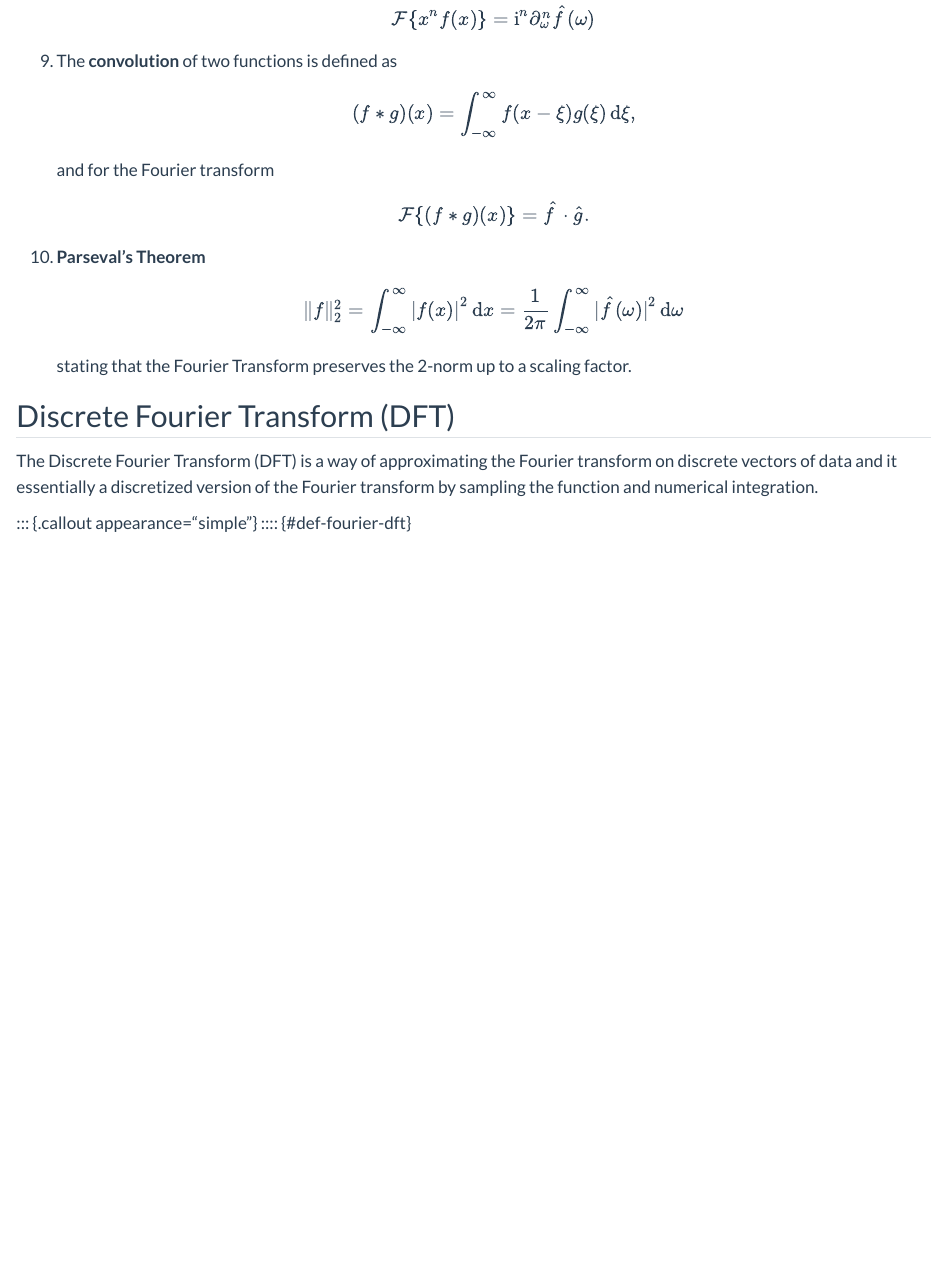
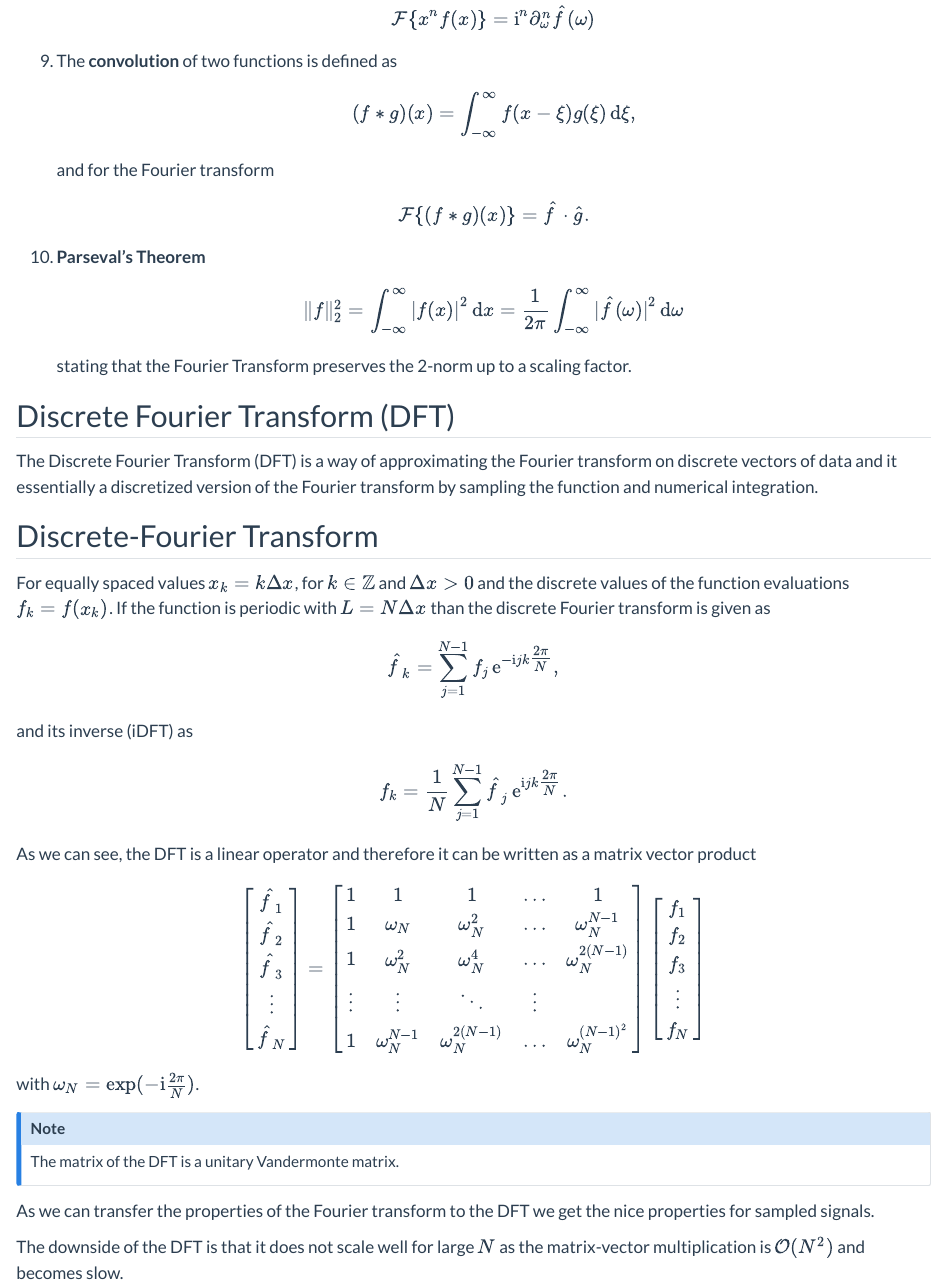
Before and after one commit to kandolfp/MECH-M-DUAL-1-DBM, a Quarto document (signal/fourier.qmd): the page in a window 1100 px wide, from 8440 px down. Rendered offline with R 4.5, knitr and Pandoc in place of Quarto, with nearby package versions; some code elsewhere in the file could not run offline.

Commit message:
feat: discrete fourier transform

```diff
--- a/signal/fourier.qmd
+++ b/signal/fourier.qmd
@@ -455,3 +455,44 @@ The Discrete Fourier Transform (DFT) is a way of approximating the Fourier trans
 
 ::: {.callout appearance="simple"}
 :::: {#def-fourier-dft}
+
+## Discrete-Fourier Transform
+For equally spaced values $x_k = k\Delta x$, for $k\in\mathbb{Z}$ and $\Delta x>0$ and the discrete values of the function evaluations $f_k=f(x_k)$.
+If the function is periodic with $L=N\Delta x$ than the discrete Fourier transform is given as
+$$
+\hat{f}_k = \sum_{j=1}^{N-1}f_j\, \mathrm{e}^{-\mathrm{i} j k\tfrac{2 \pi}{N}},
+$$
+and its inverse (iDFT) as
+$$
+f_k = \frac{1}{N}\sum_{j=1}^{N-1}\hat{f}_j\, \mathrm{e}^{\mathrm{i} j k\tfrac{2 \pi}{N}}.
+$$
+::::
+:::
+
+As we can see, the DFT is a linear operator and therefore it can be written as a matrix vector product
+$$
+\left[
+    \begin{array}{c} \hat{f}_1 \\ \hat{f}_2 \\ \hat{f}_3 \\ \vdots \\ \hat{f}_N \end{array}
+\right]
+=
+\left[
+    \begin{array}{ccccc} 1 & 1 & 1 & \dots & 1 \\
+                         1 & \omega_N & \omega_N^2 & \dots & \omega_N^{N-1} \\
+                         1 & \omega_N^2 & \omega_N^4 & \dots & \omega_N^{2(N-1)} \\
+                         \vdots & \vdots & \ddots & \vdots\\
+                         1 & \omega_N^{N-1} & \omega_N^{2(N-1)} & \dots & \omega_N^{(N-1)^2 } \\
+    \end{array}
+\right]
+\left[
+    \begin{array}{c} f_1 \\ f_2 \\ f_3 \\ \vdots \\ f_N \end{array}
+\right]
+$$
+with $\omega_N = \exp({-\mathrm{i} \tfrac{2 \pi}{N}})$.
+
+::: {.callout-note}
+The matrix of the DFT is a unitary Vandermonte matrix.
+:::
+
+As we can transfer the properties of the Fourier transform to the DFT we get the nice properties for sampled signals.
+
+The downside of the DFT is that it does not scale well for large $N$ as the matrix-vector multiplication is $\mathcal{O}(N^2)$ and becomes slow.
```
